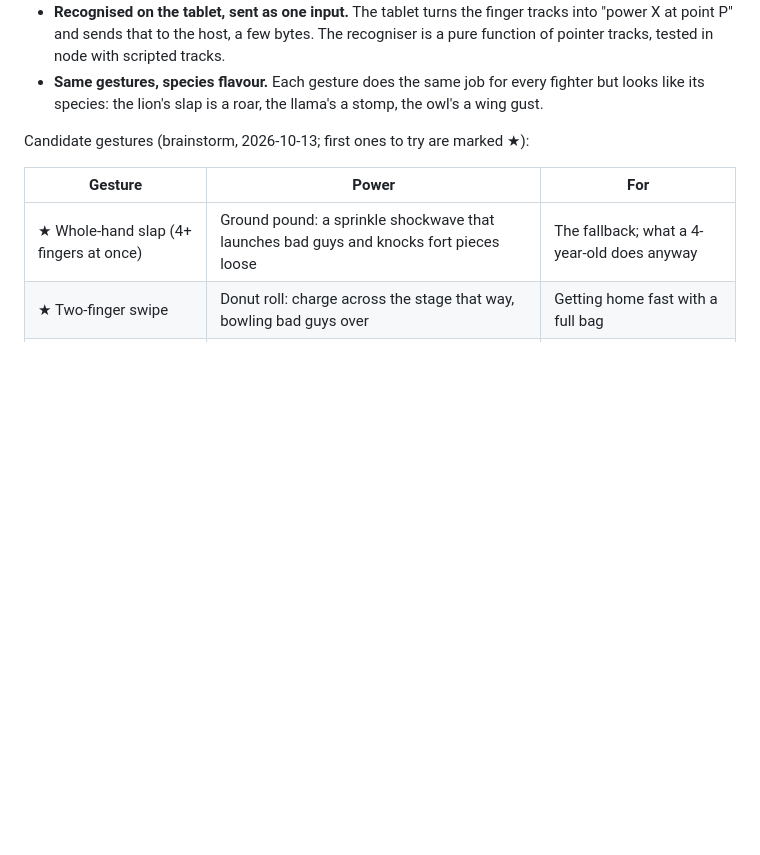
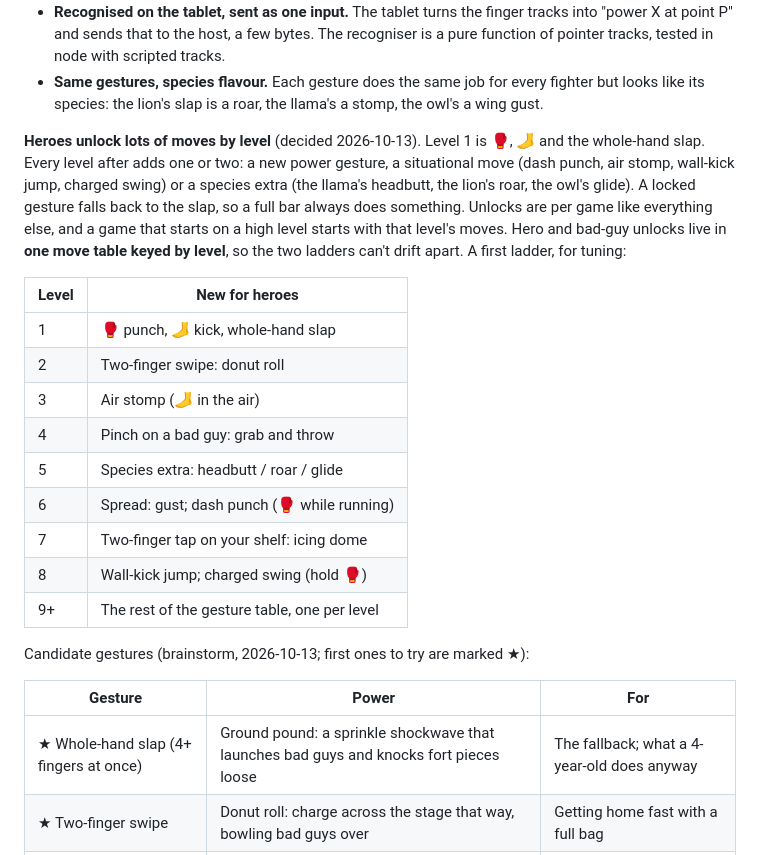
Before and after one commit to abolger-personal/local-yarn-store-game, a Markdown page: spinoff/REUSE-SPEC.md, the part around the change. GitHub-like rendering; blank space fills up the shorter version.

Commit message:
Spinoff spec: heroes unlock moves by level from one shared move table
Co-Authored-By: Claude Opus 5.5 <noreply@anthropic.com>

```diff
--- a/spinoff/REUSE-SPEC.md
+++ b/spinoff/REUSE-SPEC.md
@@ -154,6 +154,26 @@ a gesture.
   pointer tracks, tested in node with scripted tracks.
 - **Same gestures, species flavour.** Each gesture does the same job for every fighter but looks
   like its species: the lion's slap is a roar, the llama's a stomp, the owl's a wing gust.
+
+**Heroes unlock lots of moves by level** (decided 2026-10-13). Level 1 is 🥊, 🦶 and the
+whole-hand slap. Every level after adds one or two: a new power gesture, a situational move (dash
+punch, air stomp, wall-kick jump, charged swing) or a species extra (the llama's headbutt, the
+lion's roar, the owl's glide). A locked gesture falls back to the slap, so a full bar always does
+something. Unlocks are per game like everything else, and a game that starts on a high level
+starts with that level's moves. Hero and bad-guy unlocks live in **one move table keyed by level**,
+so the two ladders can't drift apart. A first ladder, for tuning:
+
+| Level | New for heroes |
+| --- | --- |
+| 1 | 🥊 punch, 🦶 kick, whole-hand slap |
+| 2 | Two-finger swipe: donut roll |
+| 3 | Air stomp (🦶 in the air) |
+| 4 | Pinch on a bad guy: grab and throw |
+| 5 | Species extra: headbutt / roar / glide |
+| 6 | Spread: gust; dash punch (🥊 while running) |
+| 7 | Two-finger tap on your shelf: icing dome |
+| 8 | Wall-kick jump; charged swing (hold 🥊) |
+| 9+ | The rest of the gesture table, one per level |
 
 Candidate gestures (brainstorm, 2026-10-13; first ones to try are marked ★):
 
```
